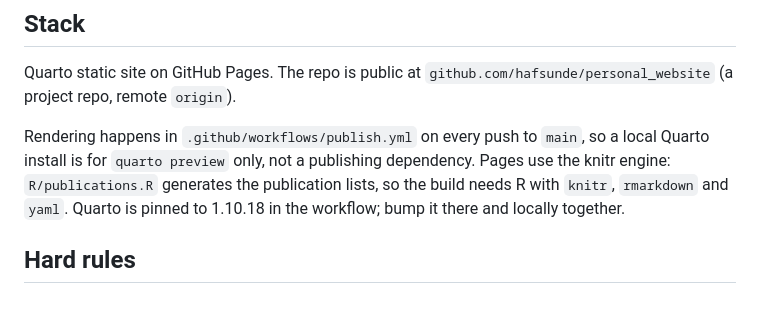
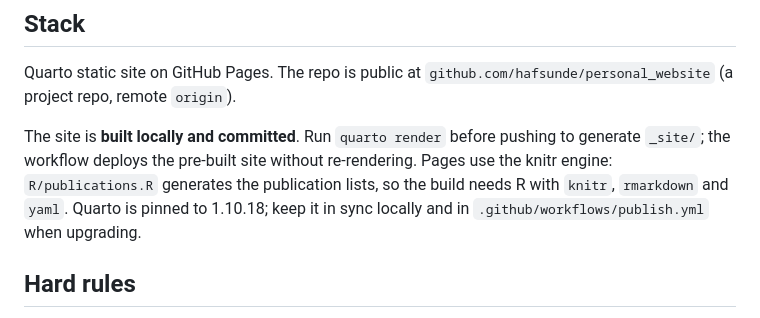
Before and after one commit to hafsunde/personal_website, a Markdown page: CLAUDE.md, the part around the change. GitHub-like rendering.

Commit message:
Update CLAUDE.md: document that site is built locally before pushing

```diff
--- a/CLAUDE.md
+++ b/CLAUDE.md
@@ -8,7 +8,7 @@ Parked and upcoming work is in `LONG_TERM_TODO.md` — read it before starting w
 
 Quarto static site on GitHub Pages. The repo is public at `github.com/hafsunde/personal_website` (a project repo, remote `origin`).
 
-Rendering happens in `.github/workflows/publish.yml` on every push to `main`, so a local Quarto install is for `quarto preview` only, not a publishing dependency. Pages use the knitr engine: `R/publications.R` generates the publication lists, so the build needs R with `knitr`, `rmarkdown` and `yaml`. Quarto is pinned to 1.10.18 in the workflow; bump it there and locally together.
+The site is **built locally and committed**. Run `quarto render` before pushing to generate `_site/`; the workflow deploys the pre-built site without re-rendering. Pages use the knitr engine: `R/publications.R` generates the publication lists, so the build needs R with `knitr`, `rmarkdown` and `yaml`. Quarto is pinned to 1.10.18; keep it in sync locally and in `.github/workflows/publish.yml` when upgrading.
 
 ## Hard rules
 
```
